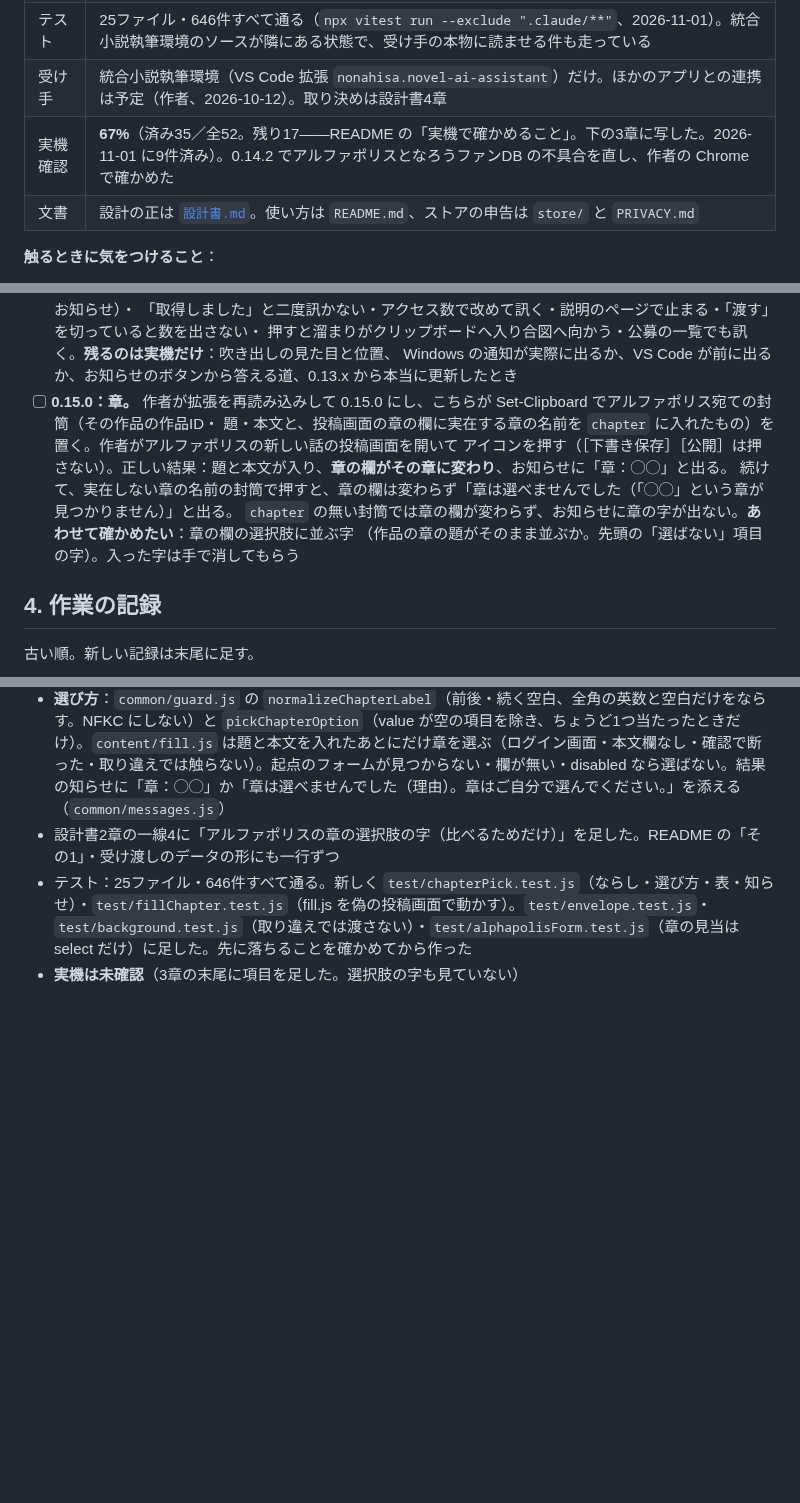
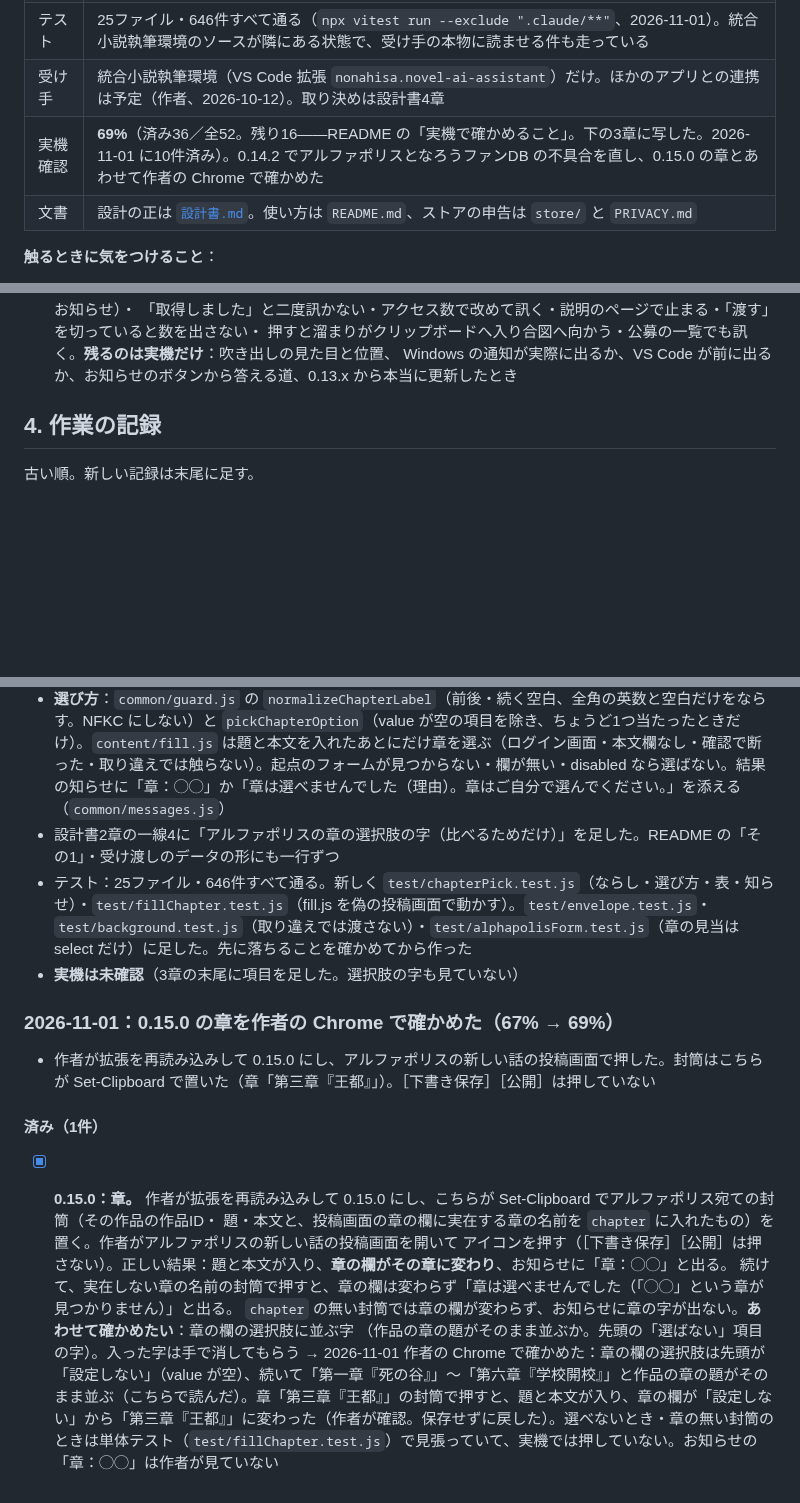
Before and after one commit to nonahisa/novel-ai-helper, a Markdown page: docs/進捗と引継ぎ.md, 3 parts joined by grey strips. Drawn GitHub-style; blank space fills up the shorter version.

Commit message:
docs: 0.15.0 の章を作者の Chrome で確かめた（実機確認 67% → 69%）
Co-Authored-By: Claude Opus 5.5 <noreply@anthropic.com>

```diff
--- a/docs/進捗と引継ぎ.md
+++ b/docs/進捗と引継ぎ.md
@@ -12,7 +12,7 @@
 | 作業中 | **0.15.0**（アルファポリスへ貼り込むとき章も選ぶ。2章の14）：**済み・実機未確認**（main に入れた）。0.14.2 は作者の Chrome で確かめた。0.14.0（開いたときの自動取得）は実機未確認 |
 | テスト | 25ファイル・646件すべて通る（`npx vitest run --exclude ".claude/**"`、2026-11-01）。統合小説執筆環境のソースが隣にある状態で、受け手の本物に読ませる件も走っている |
 | 受け手 | 統合小説執筆環境（VS Code 拡張 `nonahisa.novel-ai-assistant`）だけ。ほかのアプリとの連携は予定（作者、2026-10-12）。取り決めは設計書4章 |
-| 実機確認 | **67%**（済み35／全52。残り17——README の「実機で確かめること」。下の3章に写した。2026-11-01 に9件済み）。0.14.2 でアルファポリスとなろうファンDB の不具合を直し、作者の Chrome で確かめた |
+| 実機確認 | **69%**（済み36／全52。残り16——README の「実機で確かめること」。下の3章に写した。2026-11-01 に10件済み）。0.14.2 でアルファポリスとなろうファンDB の不具合を直し、0.15.0 の章とあわせて作者の Chrome で確かめた |
 | 文書 | 設計の正は [`設計書.md`](設計書.md)。使い方は `README.md`、ストアの申告は `store/` と `PRIVACY.md` |
 
 **触るときに気をつけること**：
@@ -150,12 +150,6 @@ README の「実機で確かめること」の「残っているもの」を写
       「取得しました」と二度訊かない・アクセス数で改めて訊く・説明のページで止まる・「渡す」を切っていると数を出さない・
       押すと溜まりがクリップボードへ入り合図へ向かう・公募の一覧でも訊く。**残るのは実機だけ**：吹き出しの見た目と位置、
       Windows の通知が実際に出るか、VS Code が前に出るか、お知らせのボタンから答える道、0.13.x から本当に更新したとき
-- [ ] **0.15.0：章。** 作者が拡張を再読み込みして 0.15.0 にし、こちらが Set-Clipboard でアルファポリス宛ての封筒（その作品の作品ID・
-      題・本文と、投稿画面の章の欄に実在する章の名前を `chapter` に入れたもの）を置く。作者がアルファポリスの新しい話の投稿画面を開いて
-      アイコンを押す（［下書き保存］［公開］は押さない）。正しい結果：題と本文が入り、**章の欄がその章に変わり**、お知らせに「章：◯◯」と出る。
-      続けて、実在しない章の名前の封筒で押すと、章の欄は変わらず「章は選べませんでした（「◯◯」という章が見つかりません）」と出る。
-      `chapter` の無い封筒では章の欄が変わらず、お知らせに章の字が出ない。**あわせて確かめたい**：章の欄の選択肢に並ぶ字
-      （作品の章の題がそのまま並ぶか。先頭の「選ばない」項目の字）。入った字は手で消してもらう
 
 ## 4. 作業の記録
 
@@ -377,3 +371,17 @@ README の「実機で確かめること」の「残っているもの」を写
 - 設計書2章の一線4に「アルファポリスの章の選択肢の字（比べるためだけ）」を足した。README の「その1」・受け渡しのデータの形にも一行ずつ
 - テスト：25ファイル・646件すべて通る。新しく `test/chapterPick.test.js`（ならし・選び方・表・知らせ）・`test/fillChapter.test.js`（fill.js を偽の投稿画面で動かす）。`test/envelope.test.js`・`test/background.test.js`（取り違えでは渡さない）・`test/alphapolisForm.test.js`（章の見当は select だけ）に足した。先に落ちることを確かめてから作った
 - **実機は未確認**（3章の末尾に項目を足した。選択肢の字も見ていない）
+
+### 2026-11-01：0.15.0 の章を作者の Chrome で確かめた（67% → 69%）
+
+- 作者が拡張を再読み込みして 0.15.0 にし、アルファポリスの新しい話の投稿画面で押した。封筒はこちらが Set-Clipboard で置いた（章「第三章『王都』」）。［下書き保存］［公開］は押していない
+
+#### 済み（1件）
+
+- [x] **0.15.0：章。** 作者が拡張を再読み込みして 0.15.0 にし、こちらが Set-Clipboard でアルファポリス宛ての封筒（その作品の作品ID・
+      題・本文と、投稿画面の章の欄に実在する章の名前を `chapter` に入れたもの）を置く。作者がアルファポリスの新しい話の投稿画面を開いて
+      アイコンを押す（［下書き保存］［公開］は押さない）。正しい結果：題と本文が入り、**章の欄がその章に変わり**、お知らせに「章：◯◯」と出る。
+      続けて、実在しない章の名前の封筒で押すと、章の欄は変わらず「章は選べませんでした（「◯◯」という章が見つかりません）」と出る。
+      `chapter` の無い封筒では章の欄が変わらず、お知らせに章の字が出ない。**あわせて確かめたい**：章の欄の選択肢に並ぶ字
+      （作品の章の題がそのまま並ぶか。先頭の「選ばない」項目の字）。入った字は手で消してもらう
+      → 2026-11-01 作者の Chrome で確かめた：章の欄の選択肢は先頭が「設定しない」（value が空）、続いて「第一章『死の谷』」〜「第六章『学校開校』」と作品の章の題がそのまま並ぶ（こちらで読んだ）。章「第三章『王都』」の封筒で押すと、題と本文が入り、章の欄が「設定しない」から「第三章『王都』」に変わった（作者が確認。保存せずに戻した）。選べないとき・章の無い封筒のときは単体テスト（`test/fillChapter.test.js`）で見張っていて、実機では押していない。お知らせの「章：◯◯」は作者が見ていない
```
Also changed, not shown: other parts of docs/進捗と引継ぎ.md (+1 -1 lines).
